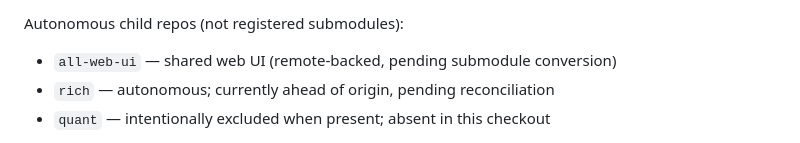
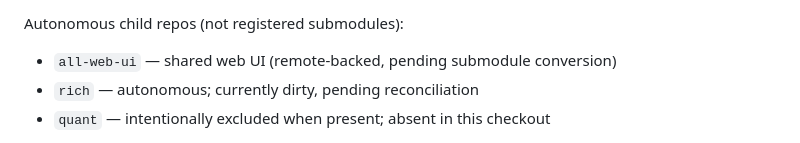
Before and after one commit to keelim/keelim-maestro, a Markdown page: docs/CODEMAPS/README.md, the part around the change. Drawn GitHub-style.

Commit message:
Finish codemap status wording refresh
Remove the last stale rich ahead-of-origin note from the codemap index so the documentation agrees with report:baseline.

Constraint: Final review requires root status docs to match live baseline evidence.

Rejected: Leave stale ahead wording | report:baseline shows rich is dirty with 0 ahead and 0 behind.

Confidence: high

Scope-risk: narrow

Directive: Prefer report:baseline over static codemap prose for current repo status claims.

Tested: git diff --check; rg stale status/version/pin patterns; bun run test

Not-tested: Full shared UI runtime gate not rerun for this one-line documentation correction.

Co-authored-by: OmX <omx@oh-my-codex.dev>

```diff
--- a/docs/CODEMAPS/README.md
+++ b/docs/CODEMAPS/README.md
@@ -71,7 +71,7 @@ Registered submodules (pinned via `.gitmodules`):
 Autonomous child repos (not registered submodules):
 
 - `all-web-ui` — shared web UI (remote-backed, pending submodule conversion)
-- `rich` — autonomous; currently ahead of origin, pending reconciliation
+- `rich` — autonomous; currently dirty, pending reconciliation
 - `quant` — intentionally excluded when present; absent in this checkout
 
 Managed child codemap snapshots live under [`projects/`](projects/). They are
```
